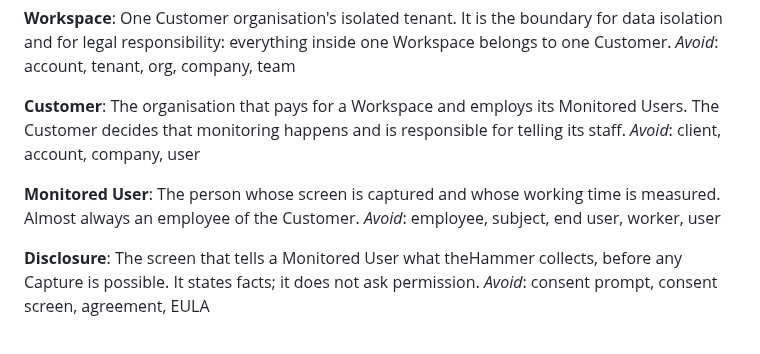
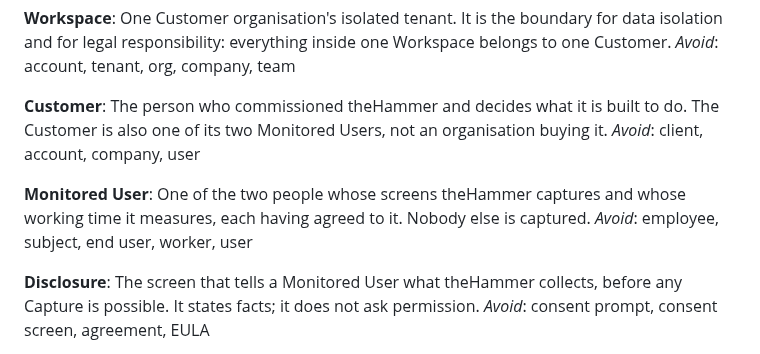
Before and after one commit to Khuzaima-AI-2112/theHammer, a Markdown page: CONTEXT.md, the part around the change. Drawn GitHub-style.

Commit message:
#142 - Customer and Monitored User are redefined for ADR 0008
Customer was 'the organisation that pays for a Workspace and employs its Monitored Users'; nobody pays and there are no staff. It is now the person who commissioned theHammer, and one of its two Monitored Users. Monitored User was 'almost always an employee of the Customer'; it is now one of the two consenting people whose screens are captured.

Part of #142. Workspace, the four Disclosure terms and Storage Lifetime are untouched.

Co-Authored-By: Claude Opus 5 <noreply@anthropic.com>

Claude-Session: https://claude.ai/code/session_01PUVcuNahgg1FjAjHFBW5jc

```diff
--- a/CONTEXT.md
+++ b/CONTEXT.md
@@ -46,14 +46,13 @@ to one Customer.
 _Avoid_: account, tenant, org, company, team
 
 **Customer**:
-The organisation that pays for a Workspace and employs its Monitored Users. The
-Customer decides that monitoring happens and is responsible for telling its
-staff.
+The person who commissioned theHammer and decides what it is built to do. The
+Customer is also one of its two Monitored Users, not an organisation buying it.
 _Avoid_: client, account, company, user
 
 **Monitored User**:
-The person whose screen is captured and whose working time is measured. Almost
-always an employee of the Customer.
+One of the two people whose screens theHammer captures and whose working time
+it measures, each having agreed to it. Nobody else is captured.
 _Avoid_: employee, subject, end user, worker, user
 
 **Disclosure**:
```
